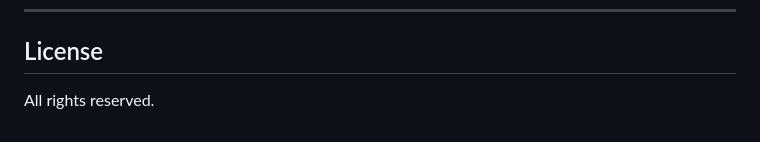
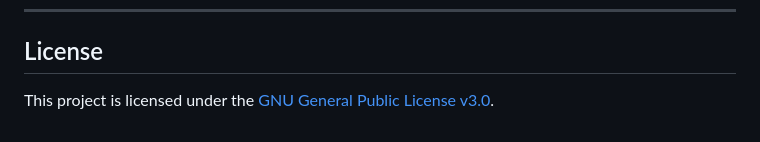
Before and after one commit to pvernocchi/photography-portfolio-website, a Markdown page: README.md, the part around the change. Rendered like a GitHub page.

Commit message:
Update README license section to match GPL v3 LICENSE file
Agent-Logs-Url: https://github.com/pvernocchi/photography-portfolio-website/sessions/d3f3103c-cc4c-4ba7-864f-915031e05e15

Co-authored-by: pvernocchi <38034489+pvernocchi@users.noreply.github.com>

```diff
--- a/README.md
+++ b/README.md
@@ -222,4 +222,4 @@ Seven tables, all InnoDB with `utf8mb4`:
 
 ## License
 
-All rights reserved.
+This project is licensed under the [GNU General Public License v3.0](LICENSE).
```
